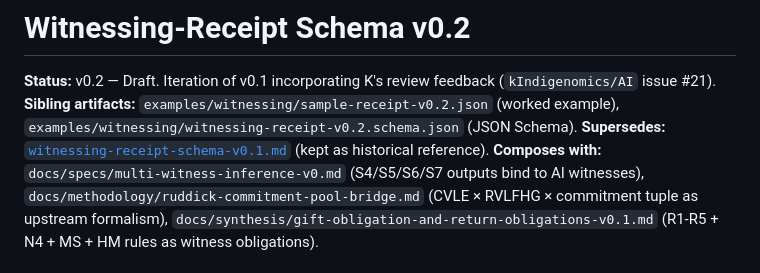
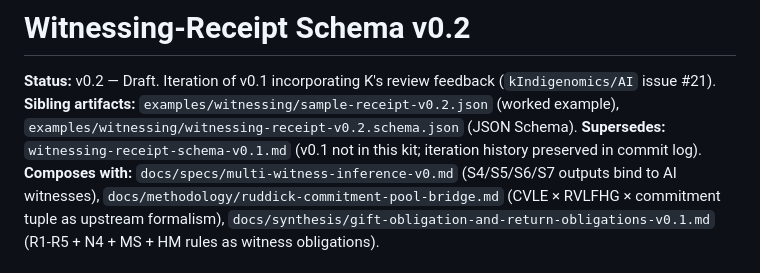
Before and after one commit to DarrenZal/IndigenomicsAI-CreatorJamKit, a Markdown page: docs/witnessing-receipts.md, the part around the change. GitHub-like rendering.

```diff
--- a/docs/witnessing-receipts.md
+++ b/docs/witnessing-receipts.md
@@ -2,7 +2,7 @@
 
 **Status:** v0.2 — Draft. Iteration of v0.1 incorporating K's review feedback (`kIndigenomics/AI` issue #21).
 **Sibling artifacts:** `examples/witnessing/sample-receipt-v0.2.json` (worked example), `examples/witnessing/witnessing-receipt-v0.2.schema.json` (JSON Schema).
-**Supersedes:** [`witnessing-receipt-schema-v0.1.md`](./witnessing-receipt-schema-v0.1.md) (kept as historical reference).
+**Supersedes:** `witnessing-receipt-schema-v0.1.md` (v0.1 not in this kit; iteration history preserved in commit log).
 **Composes with:** `docs/specs/multi-witness-inference-v0.md` (S4/S5/S6/S7 outputs bind to AI witnesses), `docs/methodology/ruddick-commitment-pool-bridge.md` (CVLE × RVLFHG × commitment tuple as upstream formalism), `docs/synthesis/gift-obligation-and-return-obligations-v0.1.md` (R1-R5 + N4 + MS + HM rules as witness obligations).
 
 ## Changelog from v0.1
```
Also changed, not shown: docs/morning-additions-mentor-brief.md (added, +92 -0 lines).
